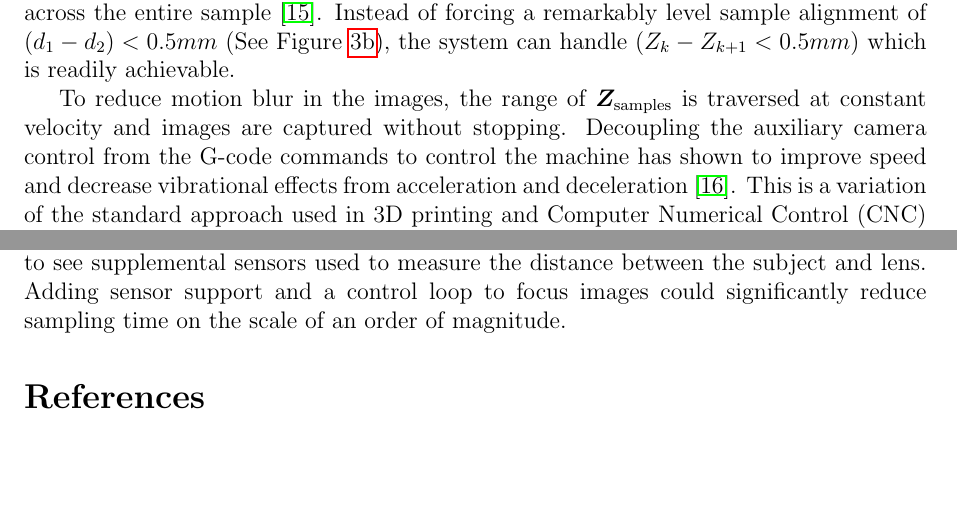
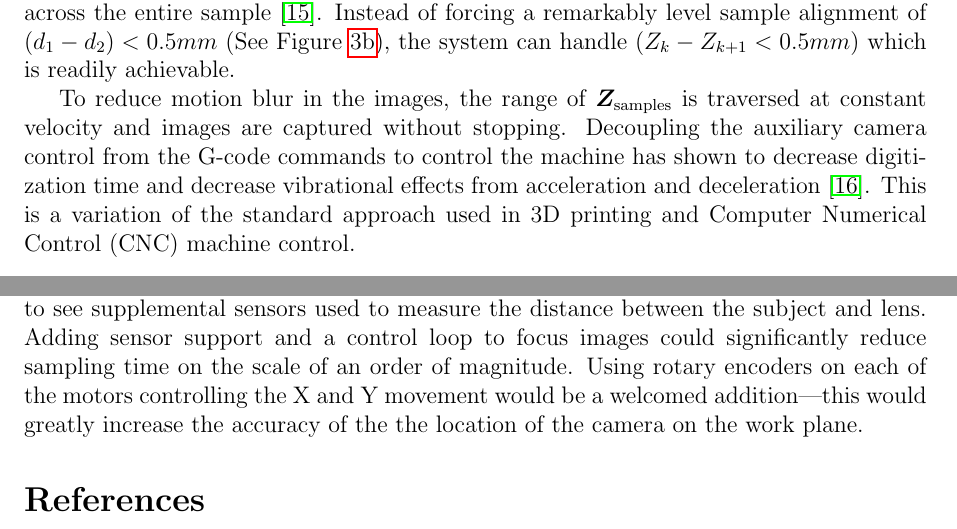
Before and after one commit to temporalecologylab/TreeRings, a LaTeX paper (docs/writing/paper.tex): two parts of pages 6 and 9 of 11, joined at a grey line, cut so that both start at the same text, the shorter picture padded with empty space. Compiled offline with pdfLaTeX.

Commit message:
Mentioning adding encoders for more accurate movement

```diff
--- a/docs/writing/paper.tex
+++ b/docs/writing/paper.tex
@@ -210,7 +210,7 @@ A PID control algorithm with a process variable of $i_{max}$ and control variabl
 Instead of forcing a remarkably level sample alignment of $(d_1 - d_2) < 0.5mm$ (See Figure \ref{fig:realistic_levelling}), the system can handle $(Z_{k} - Z_{k+1} < 0.5mm)$ which is readily achievable. %After the capturing overlapping images across the entire surface area, the images are ready to be stitched.
 
 To reduce motion blur in the images, the range of $\boldsymbol{Z_{\text{samples}}}$ is traversed at constant velocity and images are captured without stopping.
-Decoupling the auxiliary camera control from the G-code commands to control the machine has shown to improve speed and decrease vibrational effects from acceleration and deceleration \citep{propst_time_2025}.
+Decoupling the auxiliary camera control from the G-code commands to control the machine has shown to decrease digitization time and decrease vibrational effects from acceleration and deceleration \citep{propst_time_2025}.
 This is a variation of the standard approach used in 3D printing and Computer Numerical Control (CNC) machine control.
 
 \subsubsection{Accounting for Translation Error Between Core Samples}
@@ -292,8 +292,11 @@ Our design minimizes the barriers to build a TIM in smaller labs without comprom
 Moving forward, TIM could benefit from being integrated into a cloud data storage system with automatic uploads---removing the need to manually transfer completed scans with physical drives.
 Additionally, developing a framework to run vessel counting or ring identification models while scanning could greatly decrease the time invested in manually identifying tree anatomy. % I guess Sandy never sent in results we could use? A- Sadly not.
 
-Our implementation of focusing images could be improved with the aid of additional sensors. Much of the imaging time of samples is the result of taking a vertical stack of images to obtain one in focus image. In advanced microscopy applications, it is common to see supplemental sensors used to measure the distance between the subject and lens.
+Our implementation of focusing images could be improved with the aid of additional sensors. Much of the imaging time of samples is the result of taking a vertical stack of images to obtain one in focus image.
+In advanced microscopy applications, it is common to see supplemental sensors used to measure the distance between the subject and lens.
 Adding sensor support and a control loop to focus images could significantly reduce sampling time on the scale of an order of magnitude.
+Using rotary encoders on each of the motors controlling the X and Y movement would be a welcomed addition---this would greatly increase the
+accuracy of the the location of the camera on the work plane.
 
 \bibliographystyle{plainnat}
 \bibliography{references}
```
